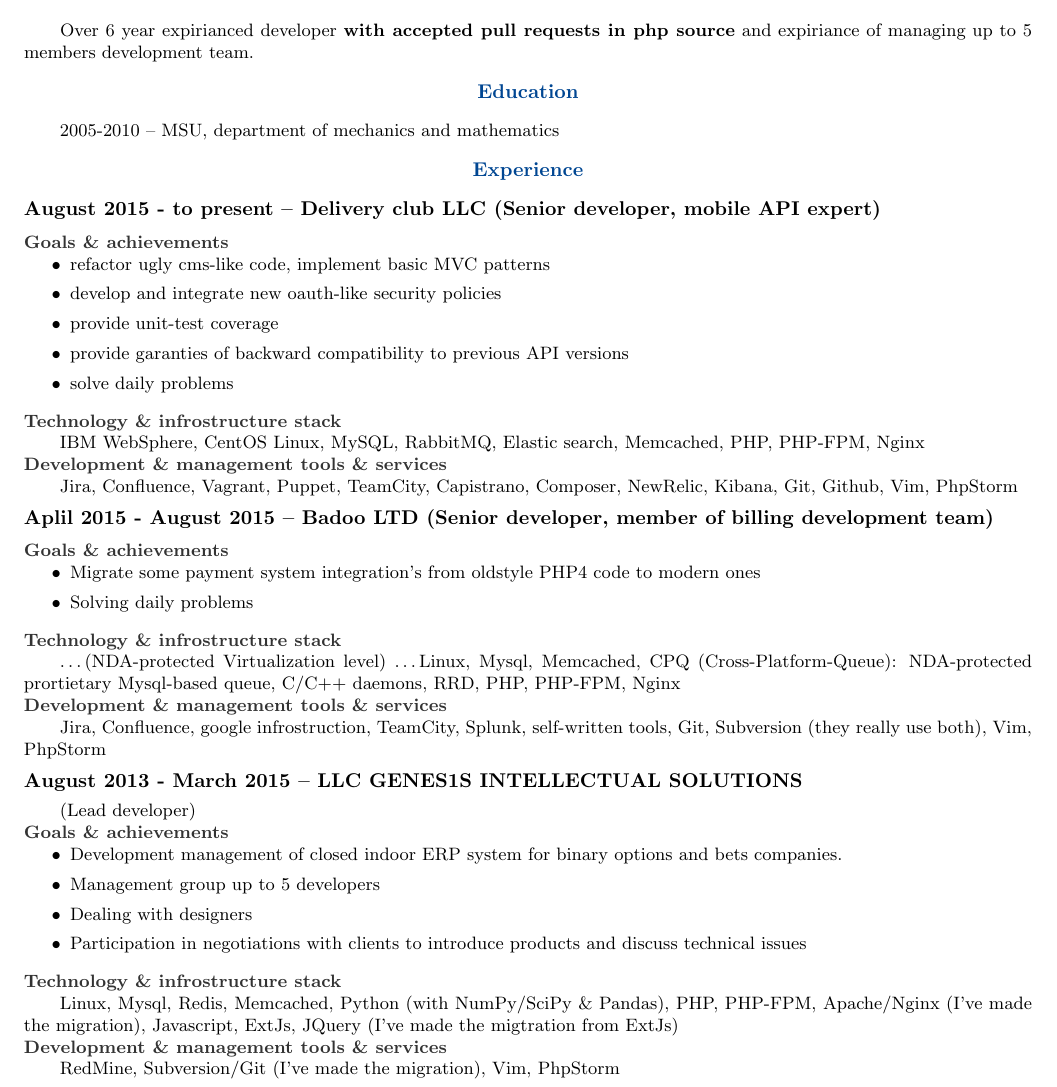
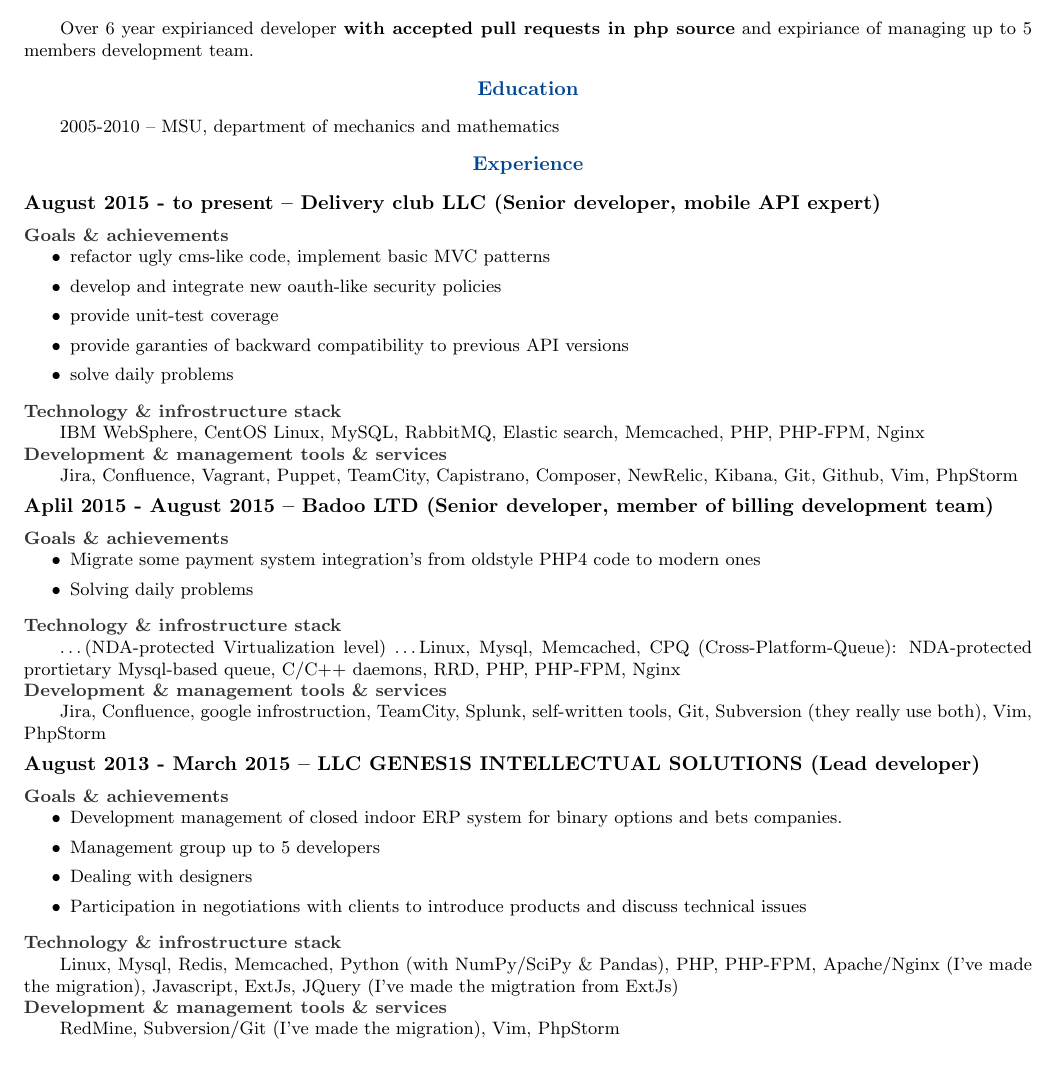
Before and after one commit to sah4ez/cv, a LaTeX CV (cv.tex): part of page 1 of 3, cut so that both start at the same text, the shorter picture padded with empty space. Compiled offline with pdfLaTeX.

Commit message:
Syntax fix

```diff
--- a/cv.tex
+++ b/cv.tex
@@ -79,7 +79,7 @@
       tools, Git, Subversion (they really use both), Vim, PhpStorm
 
 
-  \subsection* {August 2013 - March 2015 -- \textbf{LLC GENES1S INTELLECTUAL SOLUTIONS}} (Lead developer)
+  \subsection* {August 2013 - March 2015 -- \textbf{LLC GENES1S INTELLECTUAL SOLUTIONS} (Lead developer)}
     \subsubsection* {Goals \& achievements}
       \begin {list}{\textbullet}{\itemsep=0mm}
         \item Development management of closed indoor ERP system for binary options and bets companies.
```
